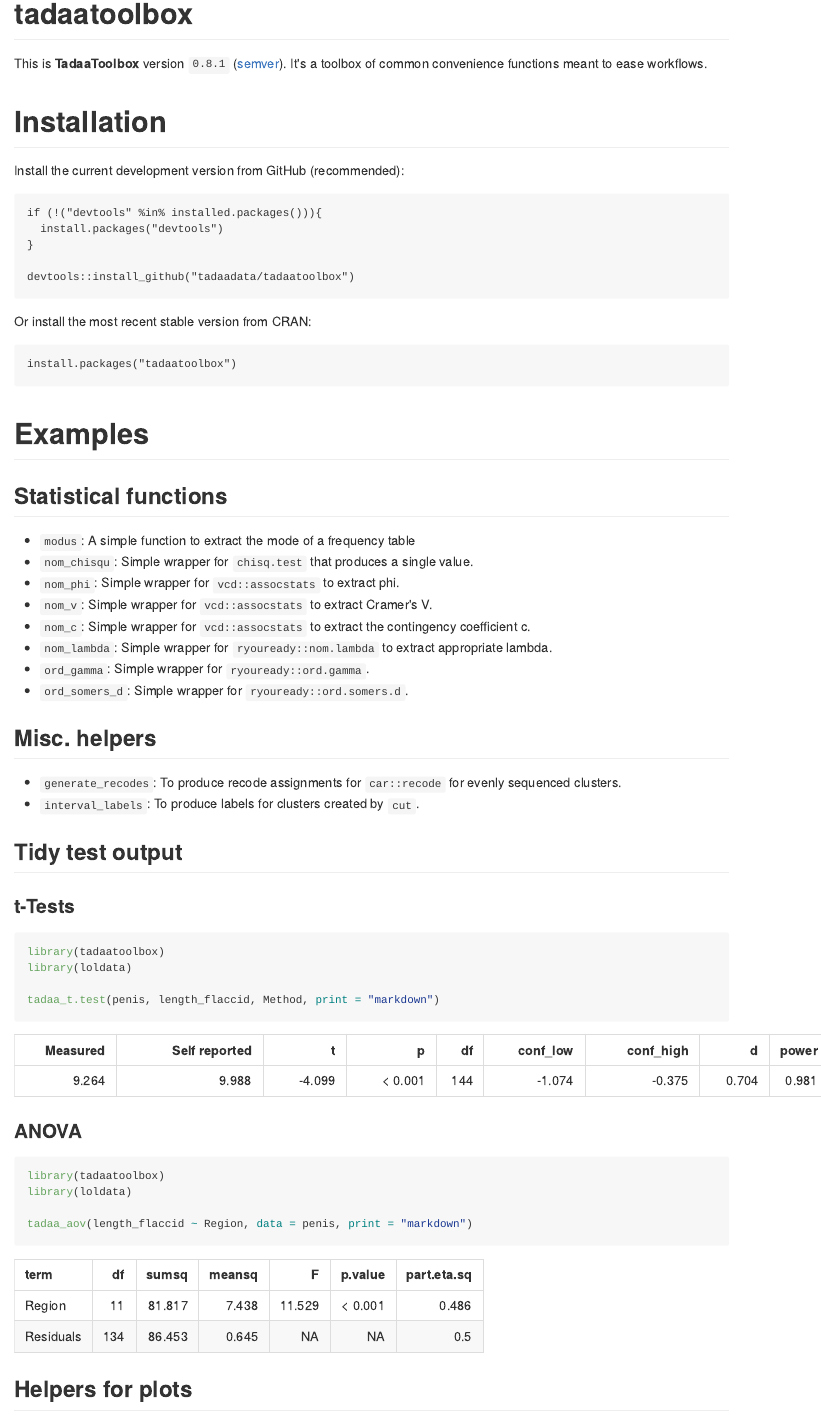
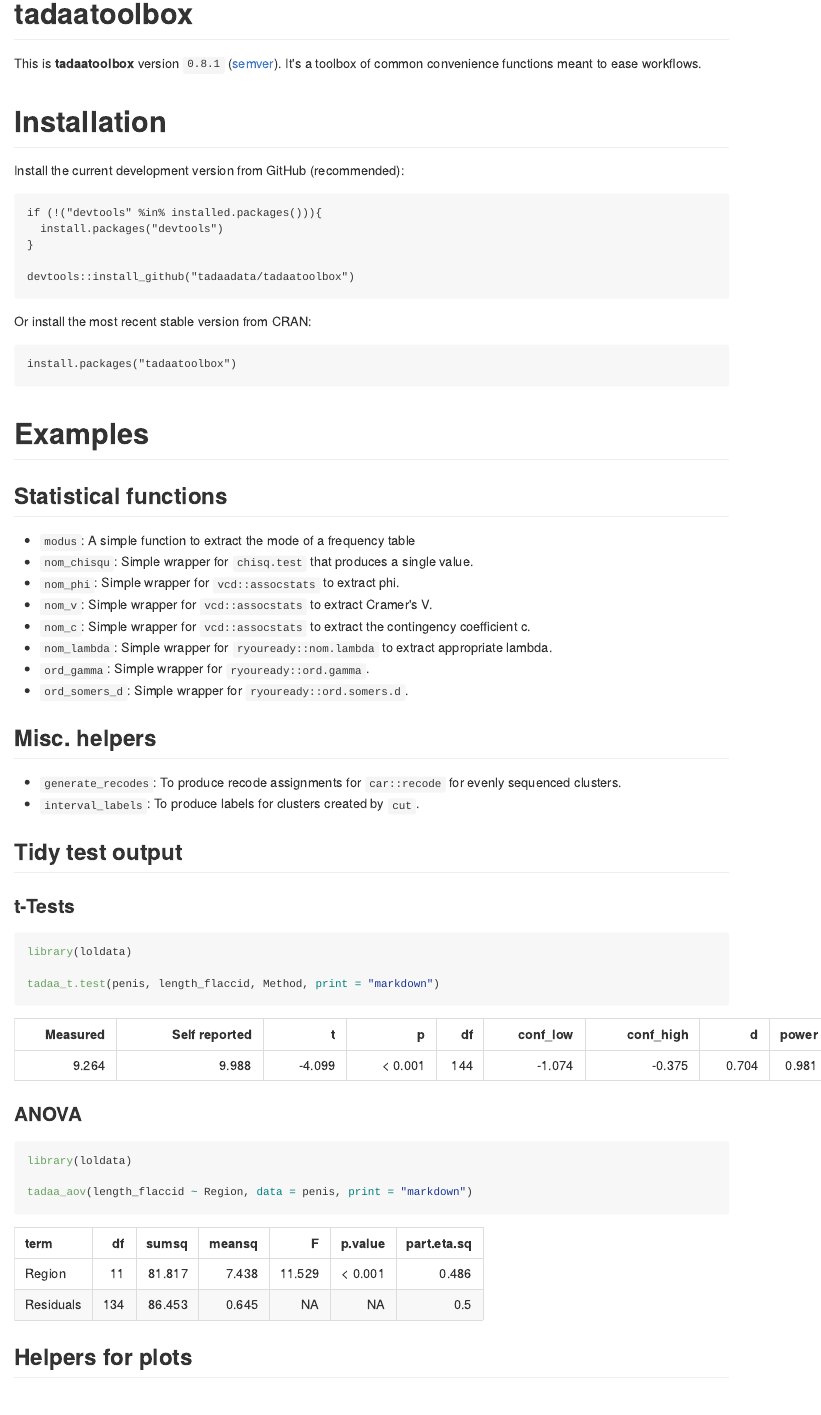
Before and after one commit to tadaadata/tadaatoolbox, an R Markdown document (README.Rmd): the page in a window 1100 px wide, from its top. The pictures show the output file README.md that the author committed with the source, drawn offline in the style of GitHub; badge pictures from the web are left out.

Commit message:
Tweak README

````diff
--- a/README.Rmd
+++ b/README.Rmd
@@ -12,6 +12,8 @@
   fig.path = "examples/README-"
 )
 
+library(tadaatoolbox)
+
 description <- as.data.frame(read.dcf("DESCRIPTION"), stringsAsFactors = F)
 ```
 
@@ -22,7 +24,7 @@
 [![CRAN_Downloads_Badge](http://cranlogs.r-pkg.org/badges/grand-total/tadaatoolbox)](http://cran.r-project.org/package=tadaatoolbox)
 [![Project Status: Active - The project has reached a stable, usable state and is being actively developed.](http://www.repostatus.org/badges/latest/active.svg)](http://www.repostatus.org/#active)
 
-This is **TadaaToolbox** version ``r description$Version`` ([semver](http://semver.org/)).
+This is **tadaatoolbox** version ``r description$Version`` ([semver](http://semver.org/)).
 It's a toolbox of common convenience functions meant to ease workflows.
 
 # Installation
@@ -66,7 +68,6 @@
 ### t-Tests
 
 ```{r t-test}
-library(tadaatoolbox)
 library(loldata)
 
 tadaa_t.test(penis, length_flaccid, Method, print = "markdown")
@@ -75,7 +76,6 @@
 ### ANOVA
 
 ```{r anova}
-library(tadaatoolbox)
 library(loldata)
 
 tadaa_aov(length_flaccid ~ Region, data = penis, print = "markdown")
````
Also changed, not shown: README.md, README.Rmd (1 more changed lines).
